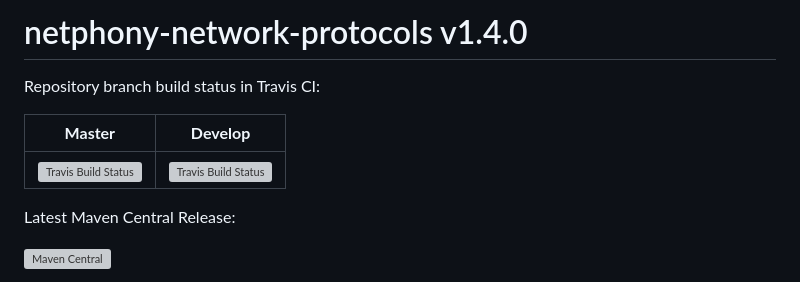
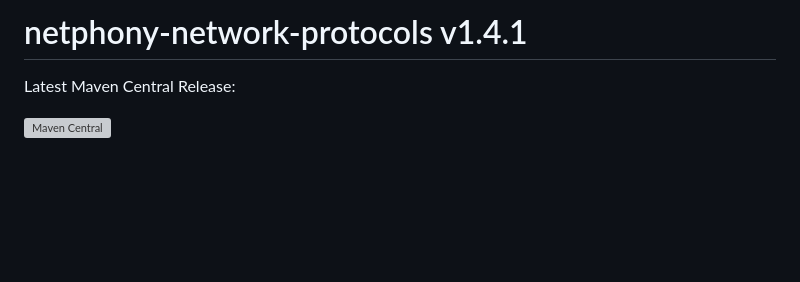
Before and after one commit to telefonicaid/netphony-network-protocols, a Markdown page: README.md, the part around the change printed below. GitHub-like rendering; blank space fills up the shorter version; grey boxes are pictures that could not be loaded.

```diff
--- a/README.md
+++ b/README.md
@@ -1,11 +1,5 @@
-netphony-network-protocols v1.4.0
+netphony-network-protocols v1.4.1
 =================================
-
-Repository branch build status in Travis CI:
-
-| **Master**  | **Develop**   |
-|:---:|:---:|
-| [![Travis Build Status](https://travis-ci.org/telefonicaid/netphony-network-protocols.svg?branch=master)](https://travis-ci.org/telefonicaid/netphony-network-protocols) | [![Travis Build Status](https://travis-ci.org/telefonicaid/netphony-network-protocols.svg?branch=develop)](https://travis-ci.org/telefonicaid/netphony-network-protocols) |
 
 Latest Maven Central Release:
 
```
Also changed, not shown: other parts of README.md (+1 -1 lines).
